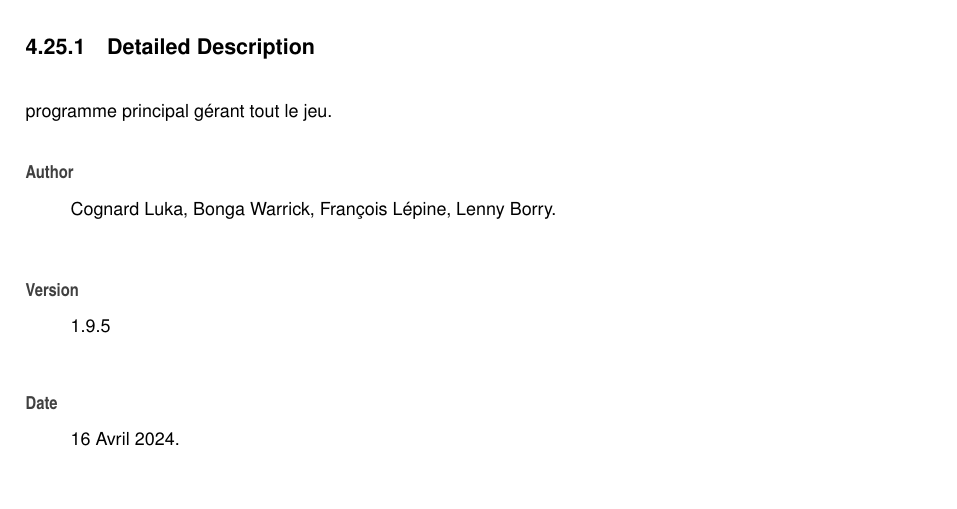
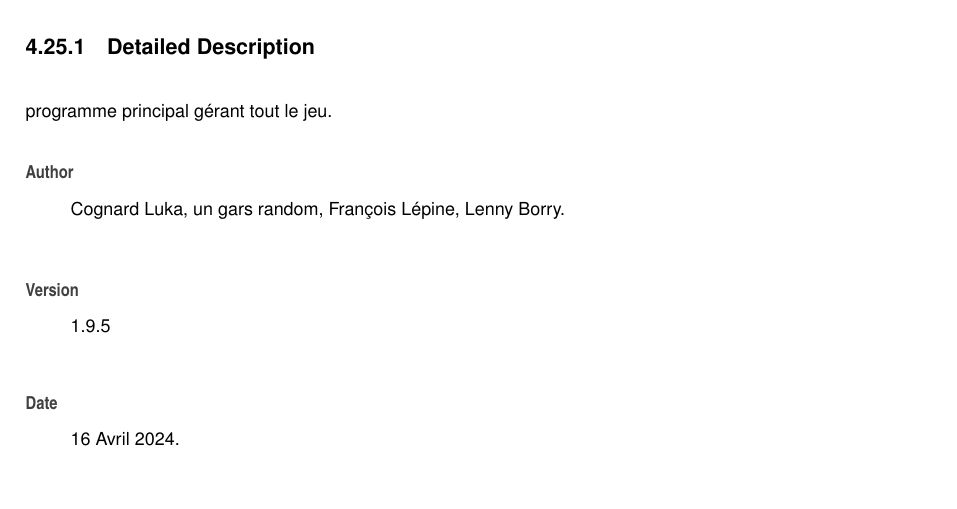
Before and after one commit to GROGUEUR/golemAdv, a LaTeX book (latex/refman.tex, which reads latex/GolemAdventure_8c.tex): part of page 108 of 129, cut so that both start at the same text. Compiled offline with pdfLaTeX.

Commit message:
Update GolemAdventure_8c.tex
même raison que le readme

```diff
--- a/latex/GolemAdventure_8c.tex
+++ b/latex/GolemAdventure_8c.tex
@@ -22,7 +22,7 @@ int \mbox{\hyperlink{GolemAdventure_8c_a3c04138a5bfe5d72780bb7e82a18e627}{main}}
 programme principal gérant tout le jeu.
 
 \begin{DoxyAuthor}{Author}
-Cognard Luka, Bonga Warrick, François Lépine, Lenny Borry.
+Cognard Luka, un gars random, François Lépine, Lenny Borry.
 \end{DoxyAuthor}
 \begin{DoxyVersion}{Version}
 1.\+9.\+5
```
